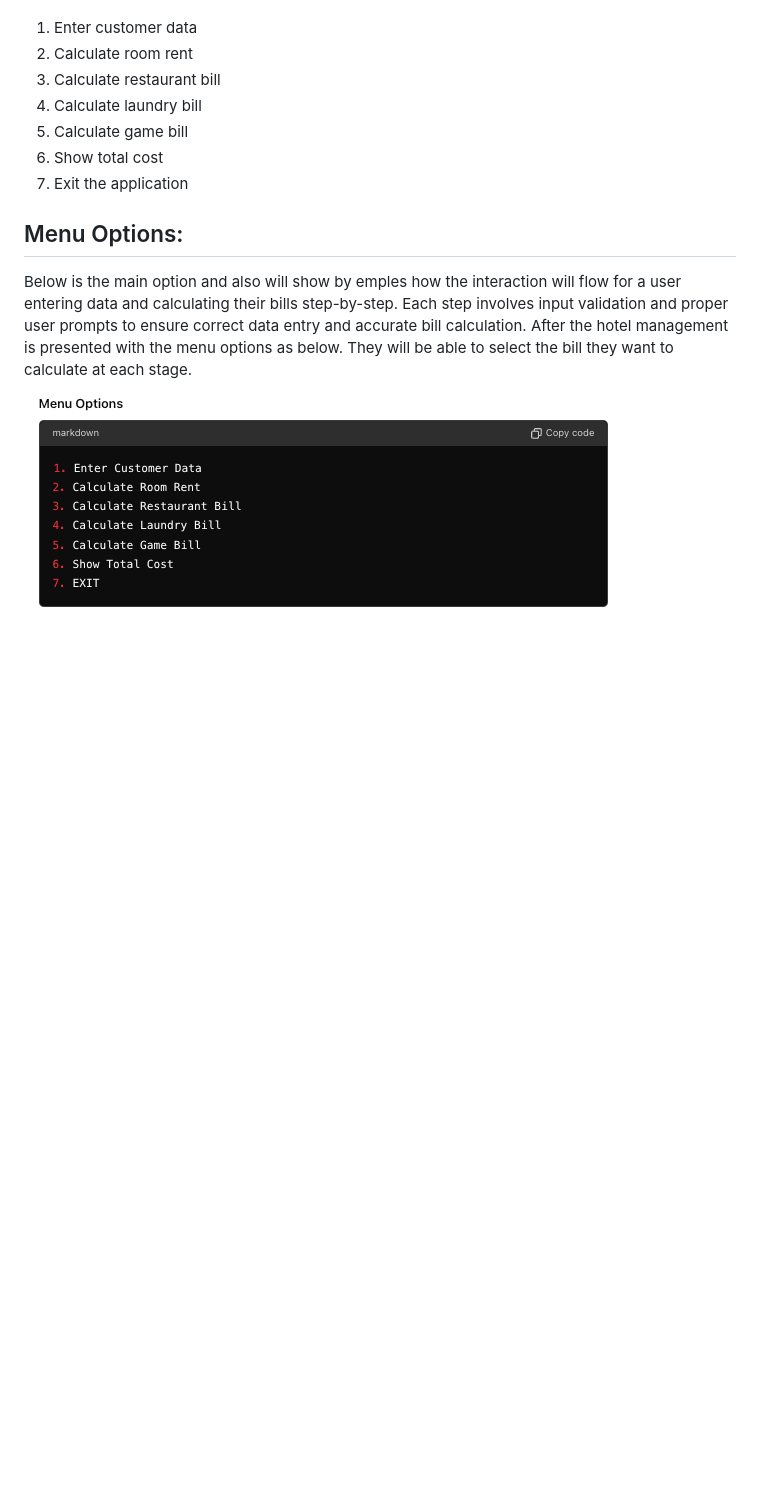
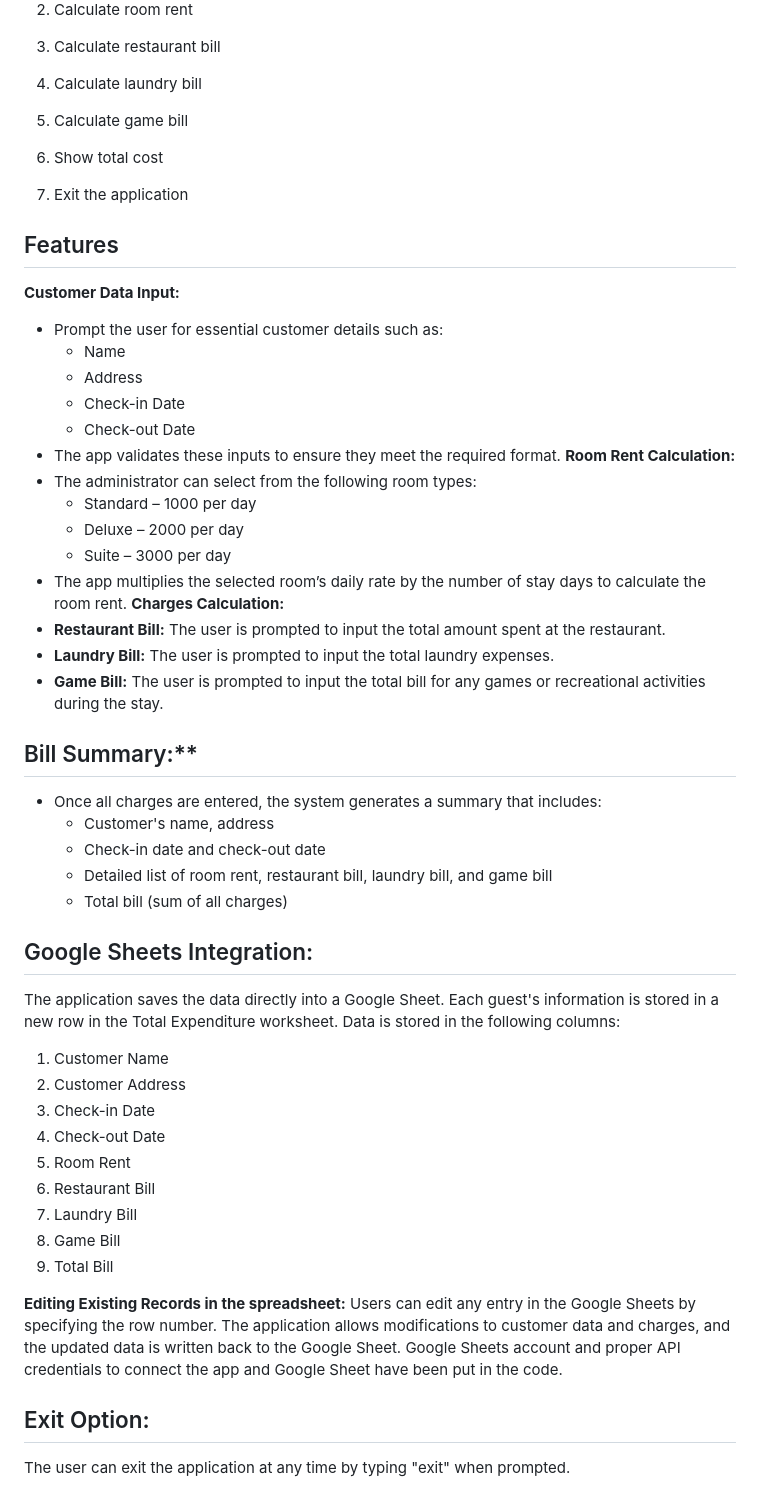
Before and after one commit to htadicha/hotelio-PP3, a Markdown page: README.md, the part around the change printed below. Drawn GitHub-style; blank space fills up the shorter version.

Commit message:
more details added to the README.md

```diff
--- a/README.md
+++ b/README.md
@@ -107,11 +107,48 @@ The main function that runs the Hotel Bill Calculator. It provides a menu-driven
 4. Calculate laundry bill
 5. Calculate game bill
 6. Show total cost
+
 7. Exit the application
+## Features
+**Customer Data Input:**
+- Prompt the user for essential customer details such as:
+  - Name
+  - Address
+  - Check-in Date
+  - Check-out Date
+- The app validates these inputs to ensure they meet the required format.
+**Room Rent Calculation:**
+- The administrator can select from the following room types:
+   - Standard – 1000 per day
+   - Deluxe – 2000 per day
+   - Suite – 3000 per day
+- The app multiplies the selected room’s daily rate by the number of stay days to calculate the room rent.
+**Charges Calculation:**
+- **Restaurant Bill:** The user is prompted to input the total amount spent at the restaurant.
+- **Laundry Bill:** The user is prompted to input the total laundry expenses.
+- **Game Bill:** The user is prompted to input the total bill for any games or recreational activities during the stay.
 
-## Menu Options:
-Below is the main option and also will show by emples how the interaction will flow for a user entering data and calculating their bills step-by-step. Each step involves input validation and proper user prompts to ensure correct data entry and accurate bill calculation.
-After the hotel management is presented with the menu options as below. They will be able to select the bill they want to calculate at each stage.
+## Bill Summary:**
+- Once all charges are entered, the system generates a summary that includes:
+  - Customer's name, address
+  - Check-in date and check-out date
+  - Detailed list of room rent, restaurant bill, laundry bill, and game bill
+  - Total bill (sum of all charges)
+## Google Sheets Integration:
+The application saves the data directly into a Google Sheet. Each guest's information is stored in a new row in the Total Expenditure worksheet.
+Data is stored in the following columns:
+1. Customer Name
+2. Customer Address
+3. Check-in Date
+4. Check-out Date
+5. Room Rent
+6. Restaurant Bill
+7. Laundry Bill
+8. Game Bill
+9. Total Bill
 
-![alt text](gallery/menu_options.png)
+**Editing Existing Records in the spreadsheet:**
+Users can edit any entry in the Google Sheets by specifying the row number. The application allows modifications to customer data and charges, and the updated data is written back to the Google Sheet.  Google Sheets account and proper API credentials to connect the app and Google Sheet have been put in the code.
+## Exit Option:
+The user can exit the application at any time by typing "exit" when prompted.
 
```
Also changed, not shown: other parts of README.md (+14 -27 lines).
